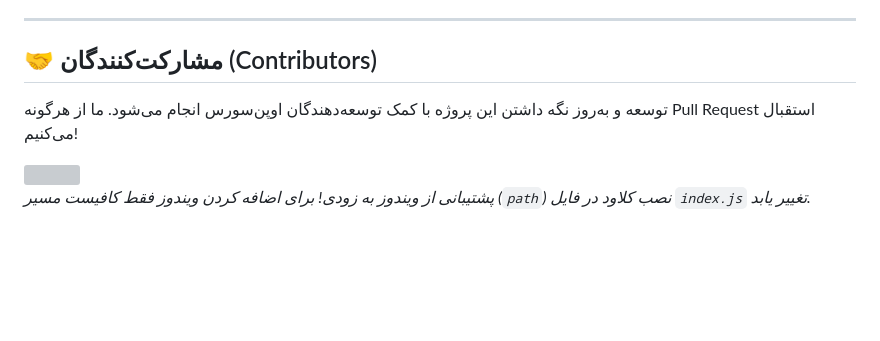
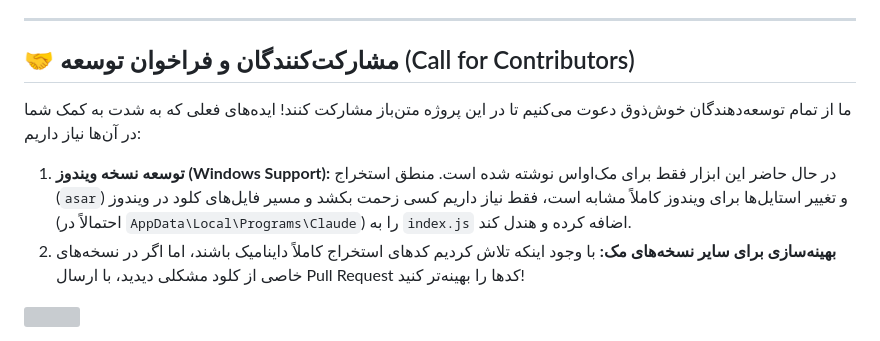
Before and after one commit to m4tinbeigi-official/claude-rtl-patcher, a Markdown page: README.md, the part around the change. Rendered like a GitHub page; blank space fills up the shorter version; grey boxes are pictures that could not be loaded.

Commit message:
docs: Add prominent call for Windows and macOS contributors

```diff
--- a/README.md
+++ b/README.md
@@ -67,11 +67,12 @@ npx claude-rtl-patcher --restore
 
 ---
 
-## 🤝 مشارکت‌کنندگان (Contributors)
-توسعه و به‌روز نگه داشتن این پروژه با کمک توسعه‌دهندگان اوپن‌سورس انجام می‌شود. ما از هرگونه Pull Request استقبال می‌کنیم!
+## 🤝 مشارکت‌کنندگان و فراخوان توسعه (Call for Contributors)
+ما از تمام توسعه‌دهندگان خوش‌ذوق دعوت می‌کنیم تا در این پروژه متن‌باز مشارکت کنند! ایده‌های فعلی که به شدت به کمک شما در آن‌ها نیاز داریم:
+
+1. **توسعه نسخه ویندوز (Windows Support):** در حال حاضر این ابزار فقط برای مک‌اواس نوشته شده است. منطق استخراج (`asar`) و تغییر استایل‌ها برای ویندوز کاملاً مشابه است، فقط نیاز داریم کسی زحمت بکشد و مسیر فایل‌های کلود در ویندوز (احتمالاً در `AppData\Local\Programs\Claude`) را به `index.js` اضافه کرده و هندل کند.
+2. **بهینه‌سازی برای سایر نسخه‌های مک:** با وجود اینکه تلاش کردیم کدهای استخراج کاملاً داینامیک باشند، اما اگر در نسخه‌های خاصی از کلود مشکلی دیدید، با ارسال Pull Request کدها را بهینه‌تر کنید!
 
 <a href="https://github.com/m4tinbeigi-official/claude-rtl-patcher/graphs/contributors">
   <img src="https://contrib.rocks/image?repo=m4tinbeigi-official/claude-rtl-patcher" />
 </a>
-
-*پشتیبانی از ویندوز به زودی! برای اضافه کردن ویندوز فقط کافیست مسیر (`path`) نصب کلاود در فایل `index.js` تغییر یابد.*
```
